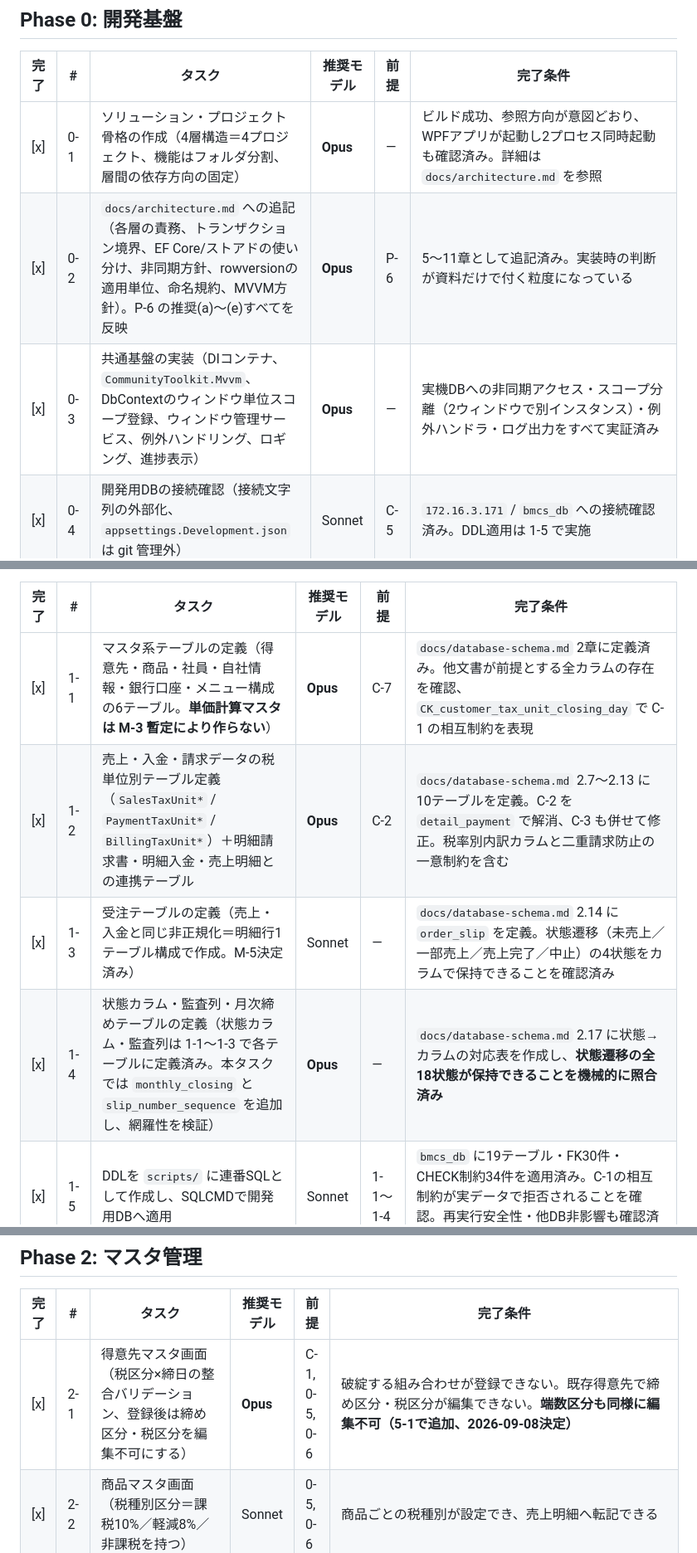
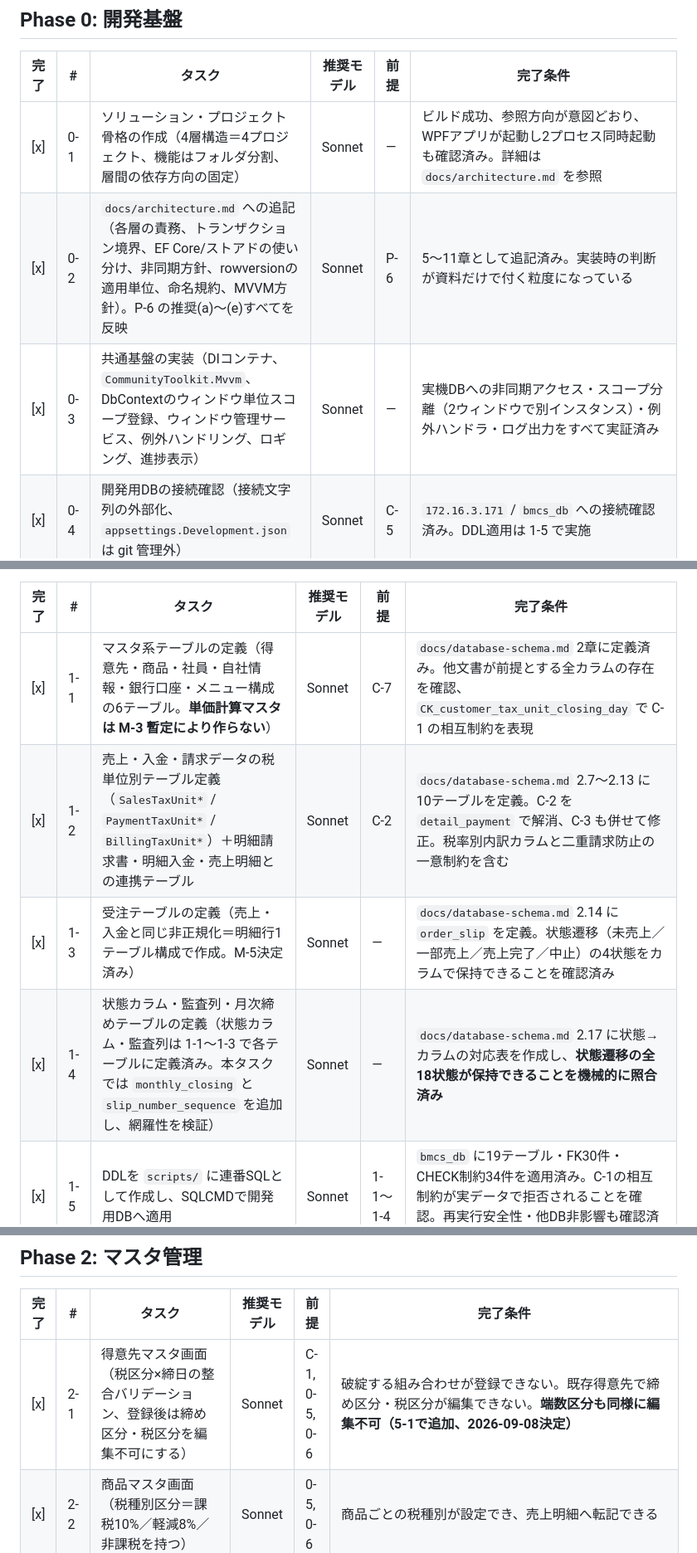
Before and after one commit to kanakuri43/bmcs_app, a Markdown page: TODO.md, 3 parts joined by grey strips. Shown at 83% size. Rendered like a GitHub page.

Commit message:
TODO.md 更新

```diff
--- a/TODO.md
+++ b/TODO.md
@@ -79,9 +79,9 @@
 
 | 完了 | # | タスク | 推奨モデル | 前提 | 完了条件 |
 |---|---|---|---|---|---|
-| [x] | 0-1 | ソリューション・プロジェクト骨格の作成（4層構造＝4プロジェクト、機能はフォルダ分割、層間の依存方向の固定） | **Opus** | — | ビルド成功、参照方向が意図どおり、WPFアプリが起動し2プロセス同時起動も確認済み。詳細は `docs/architecture.md` を参照 |
-| [x] | 0-2 | `docs/architecture.md` への追記（各層の責務、トランザクション境界、EF Core/ストアドの使い分け、非同期方針、rowversionの適用単位、命名規約、MVVM方針）。P-6 の推奨(a)〜(e)すべてを反映 | **Opus** | P-6 | 5〜11章として追記済み。実装時の判断が資料だけで付く粒度になっている |
-| [x] | 0-3 | 共通基盤の実装（DIコンテナ、`CommunityToolkit.Mvvm`、DbContextのウィンドウ単位スコープ登録、ウィンドウ管理サービス、例外ハンドリング、ロギング、進捗表示） | **Opus** | — | 実機DBへの非同期アクセス・スコープ分離（2ウィンドウで別インスタンス）・例外ハンドラ・ログ出力をすべて実証済み |
+| [x] | 0-1 | ソリューション・プロジェクト骨格の作成（4層構造＝4プロジェクト、機能はフォルダ分割、層間の依存方向の固定） | Sonnet | — | ビルド成功、参照方向が意図どおり、WPFアプリが起動し2プロセス同時起動も確認済み。詳細は `docs/architecture.md` を参照 |
+| [x] | 0-2 | `docs/architecture.md` への追記（各層の責務、トランザクション境界、EF Core/ストアドの使い分け、非同期方針、rowversionの適用単位、命名規約、MVVM方針）。P-6 の推奨(a)〜(e)すべてを反映 | Sonnet | P-6 | 5〜11章として追記済み。実装時の判断が資料だけで付く粒度になっている |
+| [x] | 0-3 | 共通基盤の実装（DIコンテナ、`CommunityToolkit.Mvvm`、DbContextのウィンドウ単位スコープ登録、ウィンドウ管理サービス、例外ハンドリング、ロギング、進捗表示） | Sonnet | — | 実機DBへの非同期アクセス・スコープ分離（2ウィンドウで別インスタンス）・例外ハンドラ・ログ出力をすべて実証済み |
 | [x] | 0-4 | 開発用DBの接続確認（接続文字列の外部化、`appsettings.Development.json` は git 管理外） | Sonnet | C-5 | `172.16.3.171` / `bmcs_db` への接続確認済み。DDL適用は 1-5 で実施 |
 | [x] | 0-5 | MahApps.Metro テーマ適用と共通スタイル（日付 `YYYY/MM/DD`、金額・数量のカンマ区切り右揃え、blur時整形、フォーカス中の背景色） | Sonnet | — | サンプル画面で表示・入力書式が仕様どおり |
 | [x] | 0-6 | 共通キーボード操作ビヘイビアの実装（Enterでの次項目フォーカス移動、上下矢印での行選択、Enterで確定・転記） | Sonnet | — | マウスを使わず入力を完結できる。誤送信しない |
@@ -104,10 +104,10 @@ M-2（採番規則）・M-3（単価決定）・C-6（訂正・取消方式）
 
 | 完了 | # | タスク | 推奨モデル | 前提 | 完了条件 |
 |---|---|---|---|---|---|
-| [x] | 1-1 | マスタ系テーブルの定義（得意先・商品・社員・自社情報・銀行口座・メニュー構成の6テーブル。**単価計算マスタは M-3 暫定により作らない**） | **Opus** | C-7 | `docs/database-schema.md` 2章に定義済み。他文書が前提とする全カラムの存在を確認、`CK_customer_tax_unit_closing_day` で C-1 の相互制約を表現 |
-| [x] | 1-2 | 売上・入金・請求データの税単位別テーブル定義（`SalesTaxUnit*` / `PaymentTaxUnit*` / `BillingTaxUnit*`）＋明細請求書・明細入金・売上明細との連携テーブル | **Opus** | C-2 | `docs/database-schema.md` 2.7〜2.13 に10テーブルを定義。C-2 を `detail_payment` で解消、C-3 も併せて修正。税率別内訳カラムと二重請求防止の一意制約を含む |
+| [x] | 1-1 | マスタ系テーブルの定義（得意先・商品・社員・自社情報・銀行口座・メニュー構成の6テーブル。**単価計算マスタは M-3 暫定により作らない**） | Sonnet | C-7 | `docs/database-schema.md` 2章に定義済み。他文書が前提とする全カラムの存在を確認、`CK_customer_tax_unit_closing_day` で C-1 の相互制約を表現 |
+| [x] | 1-2 | 売上・入金・請求データの税単位別テーブル定義（`SalesTaxUnit*` / `PaymentTaxUnit*` / `BillingTaxUnit*`）＋明細請求書・明細入金・売上明細との連携テーブル | Sonnet | C-2 | `docs/database-schema.md` 2.7〜2.13 に10テーブルを定義。C-2 を `detail_payment` で解消、C-3 も併せて修正。税率別内訳カラムと二重請求防止の一意制約を含む |
 | [x] | 1-3 | 受注テーブルの定義（売上・入金と同じ非正規化＝明細行1テーブル構成で作成。M-5決定済み） | Sonnet | — | `docs/database-schema.md` 2.14 に `order_slip` を定義。状態遷移（未売上／一部売上／売上完了／中止）の4状態をカラムで保持できることを確認済み |
-| [x] | 1-4 | 状態カラム・監査列・月次締めテーブルの定義（状態カラム・監査列は 1-1〜1-3 で各テーブルに定義済み。本タスクでは `monthly_closing` と `slip_number_sequence` を追加し、網羅性を検証） | **Opus** | — | `docs/database-schema.md` 2.17 に状態→カラムの対応表を作成し、**状態遷移の全18状態が保持できることを機械的に照合済み** |
+| [x] | 1-4 | 状態カラム・監査列・月次締めテーブルの定義（状態カラム・監査列は 1-1〜1-3 で各テーブルに定義済み。本タスクでは `monthly_closing` と `slip_number_sequence` を追加し、網羅性を検証） | Sonnet | — | `docs/database-schema.md` 2.17 に状態→カラムの対応表を作成し、**状態遷移の全18状態が保持できることを機械的に照合済み** |
 | [x] | 1-5 | DDLを `scripts/` に連番SQLとして作成し、SQLCMDで開発用DBへ適用 | Sonnet | 1-1〜1-4 | `bmcs_db` に19テーブル・FK30件・CHECK制約34件を適用済み。C-1の相互制約が実データで拒否されることを確認。再実行安全性・他DB非影響も確認済み |
 | [x] | 1-6 | EF Core エンティティ・マッピングの作成（PascalCase ↔ snake_case、rowversion、enum ↔ tinyint） | Sonnet | 1-5 | 全19テーブルへの書き込み・読み取りを実DBで確認済み。ナビゲーションプロパティなしで実装（`docs/architecture.md` 10章参照） |
 | [x] | 1-7 | `docs/database-schema.md` の章構成の整理（P-2）。テーブル定義章は 1-1〜1-4 で追記していくため、ここでは命名規則・運用を分離して3章構成に整える | Sonnet | 1-1〜1-4 | 方針／テーブル定義／命名規則・運用／未確定のDB設計判断の4章構成に整理済み。命名規則とDDL運用ルールを1章から分離し、章内の重複記述も解消 |
@@ -121,7 +121,7 @@ M-2（採番規則）・M-3（単価決定）・C-6（訂正・取消方式）
 
 | 完了 | # | タスク | 推奨モデル | 前提 | 完了条件 |
 |---|---|---|---|---|---|
-| [x] | 2-1 | 得意先マスタ画面（税区分×締日の整合バリデーション、登録後は締め区分・税区分を編集不可にする） | **Opus** | C-1, 0-5, 0-6 | 破綻する組み合わせが登録できない。既存得意先で締め区分・税区分が編集できない。**端数区分も同様に編集不可（5-1で追加、2026-09-08決定）** |
+| [x] | 2-1 | 得意先マスタ画面（税区分×締日の整合バリデーション、登録後は締め区分・税区分を編集不可にする） | Sonnet | C-1, 0-5, 0-6 | 破綻する組み合わせが登録できない。既存得意先で締め区分・税区分が編集できない。**端数区分も同様に編集不可（5-1で追加、2026-09-08決定）** |
 | [x] | 2-2 | 商品マスタ画面（税種別区分＝課税10%／軽減8%／非課税を持つ） | Sonnet | 0-5, 0-6 | 商品ごとの税種別が設定でき、売上明細へ転記できる |
 | [x] | 2-3 | 社員マスタ画面（権限レベル） | Sonnet | C-8, 0-5, 0-6 | **2026-09-14実装。** 得意先マスタ・商品マスタ（2-1/2-2）と同じ「一覧を持たず、コード直接入力＋Enter読込、コード欄でSpace検索モーダル」のパターンで実装。`EmployeeService`（Application/Master）＋`EmployeeMasterViewModel`（`Views/Master/EmployeeMasterWindow`）＋専用の社員検索モーダル（`EmployeeMasterSearchDialog`、`ProductMasterSearchDialog`と同じ「マスタ全件ロード後にメモリで絞り込む」方式）。権限レベルは`menu.required_permission_level`と比較する数値のため固定選択肢を設けず、文字列入力（`PermissionLevelText`）を保存時に0〜255の数値として検証する構成にした（メニュー構成マスタ側の必要権限値が2-7でまだ未定のため）。実機（UI Automation）でseedデータEMP001のコード直接読込、新規登録の保存とDB反映、無効化（論理削除）のDB反映、Space検索モーダルからのEMP002選択・転記を確認済み。 |
 | [x] | 2-4 | 自社情報マスタ画面（適格請求書発行事業者の登録番号・自社名・住所・代表者名・振込口座） | Sonnet | 0-5, 0-6 | **2026-09-14実装。** `company_info`は1レコード運用（`CompanyInfoId`固定値1）のため、得意先・商品・社員マスタ（2-1〜2-3）とは異なりコード検索・新規登録・無効化を持たない。プリンタ設定（2-6）と同じ「画面表示時に読み込み→編集→保存」の構成で、`CompanyInfoService`（Application/Master、GetAsync/SaveAsync＝upsert）＋`CompanyInfoSettingsViewModel`（`Views/Master/CompanyInfoSettingsWindow`）として実装。旧WPFプロトタイプ（`bmcs_app.Views.CompanyInfoSettingsWindow`）を画面イメージの参考にしたが、振込口座欄は本プロジェクトでは`bank_account`マスタ（Phase 2-5、未実装）で別管理するため持たず、代わりに現行スキーマ（`docs/database-schema.md` 2.5）に合わせて郵便番号・住所1/2・代表者名を追加した。登録番号は「T+13桁」形式をViewModelで検証（旧プロトタイプと同じ正規表現）。実機（UI Automation）でseedデータの8項目全読込、FAX番号の更新・DB反映・元の値への復元、および不正な登録番号形式での保存が警告メッセージで拒否されることを確認済み。 |
```
Also changed, not shown: other parts of TODO.md (+6 -6 lines).
